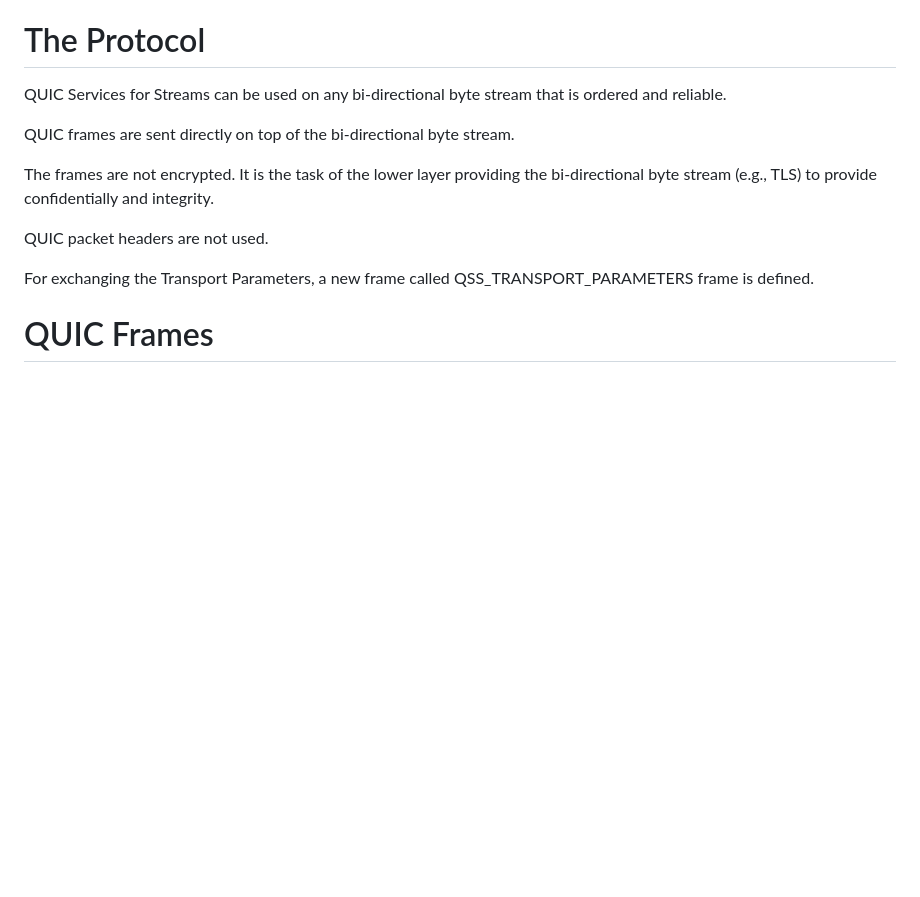
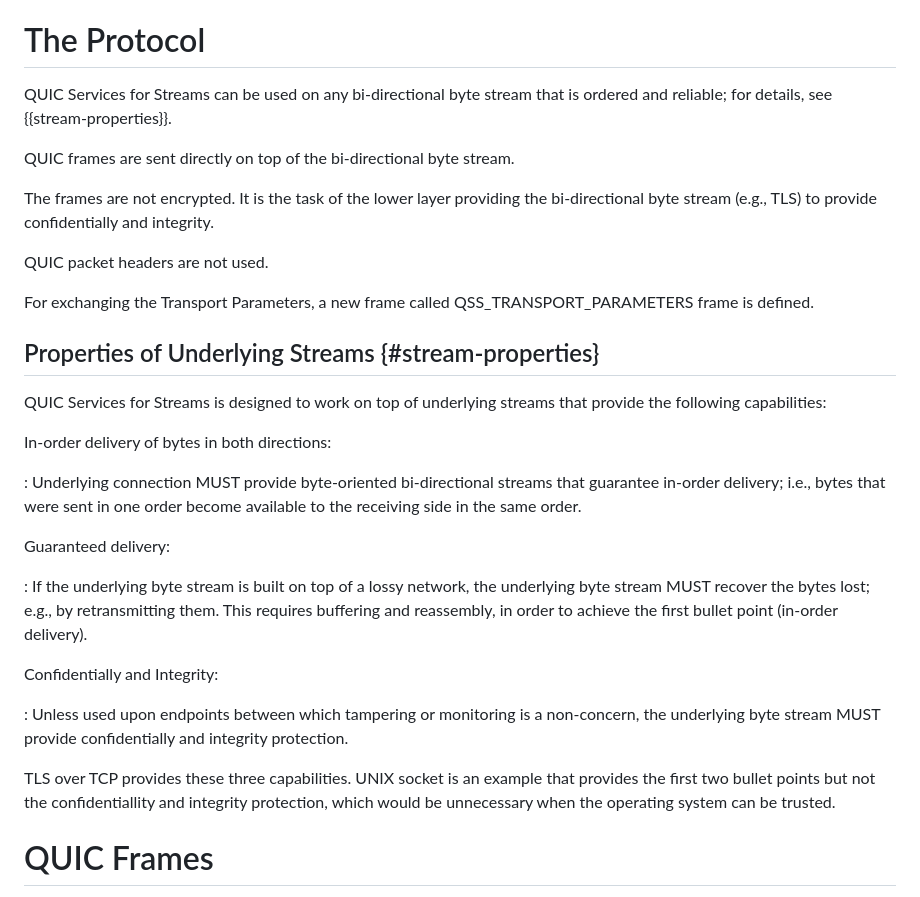
Before and after one commit to kazuho/draft-kazuho-quic-quic-on-streams, a Markdown page: draft-kazuho-quic-quic-services-for-streams.md, the part around the change. Drawn GitHub-style; blank space fills up the shorter version.

Commit message:
explain the assumed properties of underlying transport; using TLS-over-TCP and UNIX socket as examples

```diff
--- a/draft-kazuho-quic-quic-services-for-streams.md
+++ b/draft-kazuho-quic-quic-services-for-streams.md
@@ -73,7 +73,7 @@ Section 5.3 of RFC9000}}.
 # The Protocol
 
 QUIC Services for Streams can be used on any bi-directional byte stream that is
-ordered and reliable.
+ordered and reliable; for details, see {{stream-properties}}.
 
 QUIC frames are sent directly on top of the bi-directional byte stream.
 
@@ -84,6 +84,35 @@ QUIC packet headers are not used.
 
 For exchanging the Transport Parameters, a new frame called
 QSS_TRANSPORT_PARAMETERS frame is defined.
+
+
+## Properties of Underlying Streams {#stream-properties}
+
+QUIC Services for Streams is designed to work on top of underlying streams that
+provide the following capabilities:
+
+In-order delivery of bytes in both directions:
+
+: Underlying connection MUST provide byte-oriented bi-directional streams that
+  guarantee in-order delivery; i.e., bytes that were sent in one order become
+  available to the receiving side in the same order.
+
+Guaranteed delivery:
+
+: If the underlying byte stream is built on top of a lossy network, the
+  underlying byte stream MUST recover the bytes lost; e.g., by retransmitting
+  them. This requires buffering and reassembly, in order to achieve the first
+  bullet point (in-order delivery).
+
+Confidentially and Integrity:
+
+: Unless used upon endpoints between which tampering or monitoring is a
+  non-concern, the underlying byte stream MUST provide confidentially and
+  integrity protection.
+
+TLS over TCP provides these three capabilities. UNIX socket is an example that
+provides the first two bullet points but not the confidentiallity and integrity
+protection, which would be unnecessary when the operating system can be trusted.
 
 
 # QUIC Frames
```
